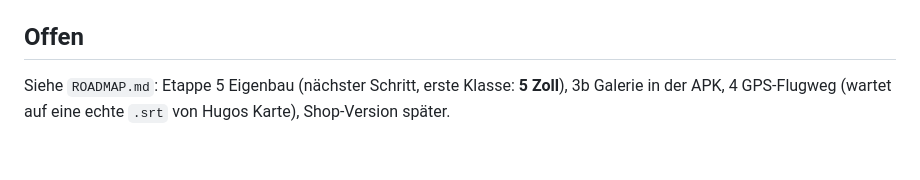
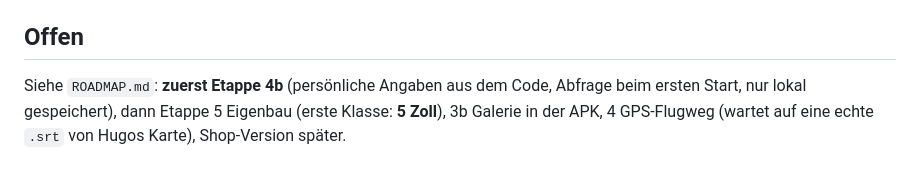
Before and after one commit to erwachsenenbildungdidaktik-blip/FPV-Dashboard, a Markdown page: CLAUDE.md, the part around the change. Drawn GitHub-style.

```diff
--- a/CLAUDE.md
+++ b/CLAUDE.md
@@ -59,5 +59,6 @@ Laptop Windows. Einkauf meist bei fpvracing.ch.
   (`signAndEditExecutable=false`, darum ohne eingebettetes Icon).
 
 ## Offen
-Siehe `ROADMAP.md`: Etappe 5 Eigenbau (nächster Schritt, erste Klasse: **5 Zoll**), 3b Galerie in der APK, 4 GPS-Flugweg
+Siehe `ROADMAP.md`: **zuerst Etappe 4b** (persönliche Angaben aus dem Code, Abfrage beim ersten
+Start, nur lokal gespeichert), dann Etappe 5 Eigenbau (erste Klasse: **5 Zoll**), 3b Galerie in der APK, 4 GPS-Flugweg
 (wartet auf eine echte `.srt` von Hugos Karte), Shop-Version später.
```
Also changed, not shown: ROADMAP.md (+23 -0 lines).
